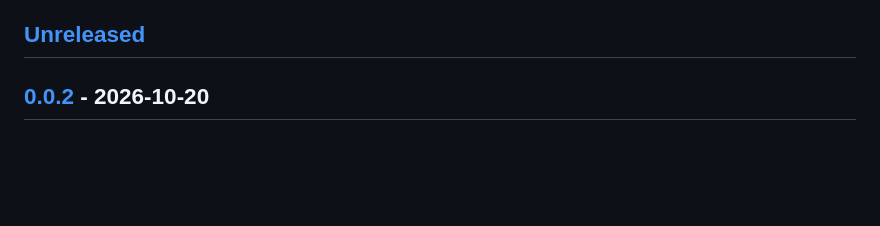
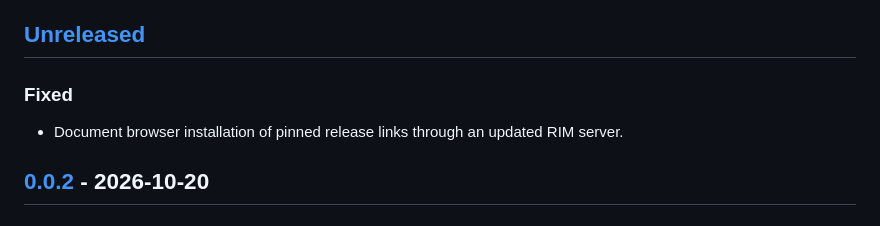
Before and after one commit to rim-platform/plugin-poll, a Markdown page: CHANGELOG.md, the part around the change. GitHub-like rendering; blank space fills up the shorter version.

```diff
--- a/CHANGELOG.md
+++ b/CHANGELOG.md
@@ -18,6 +18,10 @@ the version in `rim-plugin.json` and in `package.json`.
   `Unreleased` starts above it.
 
 ## [Unreleased]
+
+### Fixed
+
+- Document browser installation of pinned release links through an updated RIM server.
 
 ## [0.0.2] - 2026-10-20
 
```
Also changed, not shown: README.md (+4 -3 lines).
